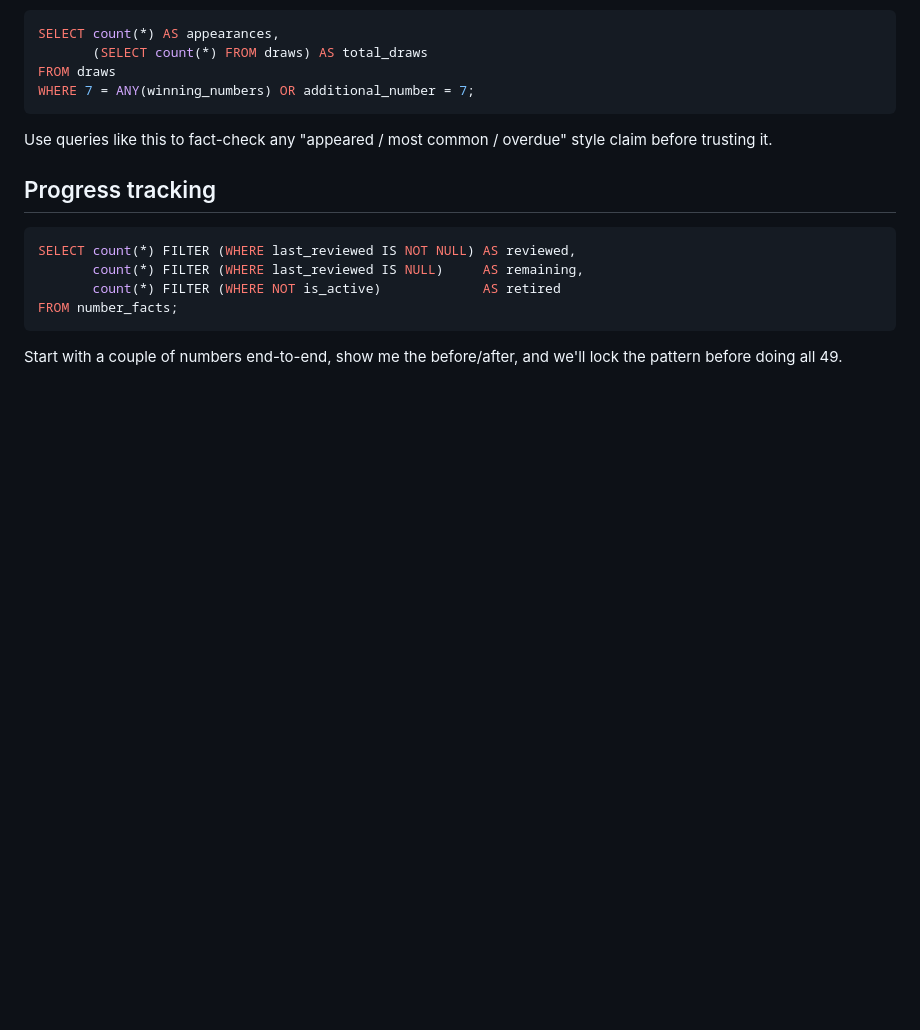
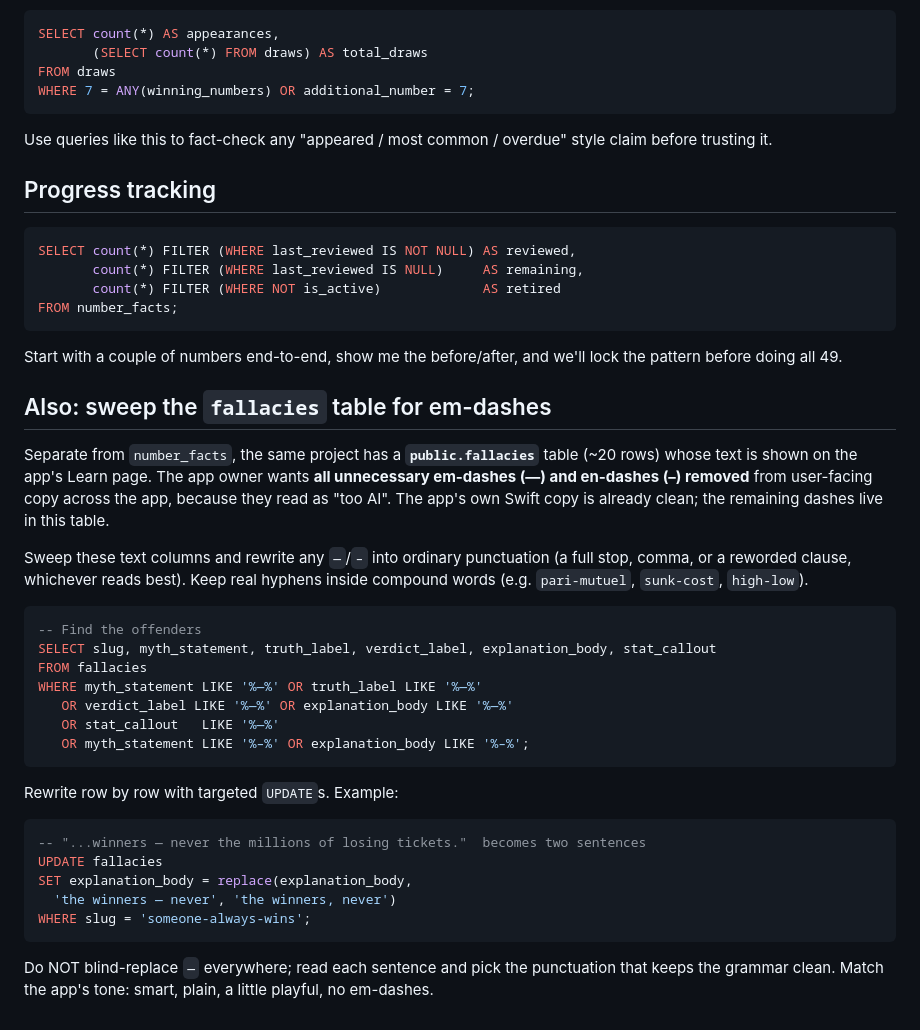
Before and after one commit to chintheman/toto, a Markdown page: supabase/FACT_AUDIT_GUIDE.md, the part around the change. Rendered like a GitHub page; blank space fills up the shorter version.

Commit message:
Add fallacies em-dash sweep to fact-audit guide
Routes the remaining DB-side hyphen cleanup (Learn-page fallacy bodies)
through the existing content-audit workflow instead of live DB writes.

Co-Authored-By: Claude Opus 4.8 <noreply@anthropic.com>
Claude-Session: https://claude.ai/code/session_019JBqFGSrqEw4Yw74EdgzJu

````diff
--- a/supabase/FACT_AUDIT_GUIDE.md
+++ b/supabase/FACT_AUDIT_GUIDE.md
@@ -100,3 +100,39 @@ FROM number_facts;
 
 Start with a couple of numbers end-to-end, show me the before/after, and we'll
 lock the pattern before doing all 49.
+
+## Also: sweep the `fallacies` table for em-dashes
+
+Separate from `number_facts`, the same project has a **`public.fallacies`**
+table (~20 rows) whose text is shown on the app's Learn page. The app owner
+wants **all unnecessary em-dashes (—) and en-dashes (–) removed** from
+user-facing copy across the app, because they read as "too AI". The app's own
+Swift copy is already clean; the remaining dashes live in this table.
+
+Sweep these text columns and rewrite any `—`/`–` into ordinary punctuation
+(a full stop, comma, or a reworded clause, whichever reads best). Keep real
+hyphens inside compound words (e.g. `pari-mutuel`, `sunk-cost`, `high-low`).
+
+```sql
+-- Find the offenders
+SELECT slug, myth_statement, truth_label, verdict_label, explanation_body, stat_callout
+FROM fallacies
+WHERE myth_statement LIKE '%—%' OR truth_label LIKE '%—%'
+   OR verdict_label LIKE '%—%' OR explanation_body LIKE '%—%'
+   OR stat_callout   LIKE '%—%'
+   OR myth_statement LIKE '%–%' OR explanation_body LIKE '%–%';
+```
+
+Rewrite row by row with targeted `UPDATE`s. Example:
+
+```sql
+-- "...winners — never the millions of losing tickets."  becomes two sentences
+UPDATE fallacies
+SET explanation_body = replace(explanation_body,
+  'the winners — never', 'the winners, never')
+WHERE slug = 'someone-always-wins';
+```
+
+Do NOT blind-replace ` — ` everywhere; read each sentence and pick the
+punctuation that keeps the grammar clean. Match the app's tone: smart, plain,
+a little playful, no em-dashes.
````
